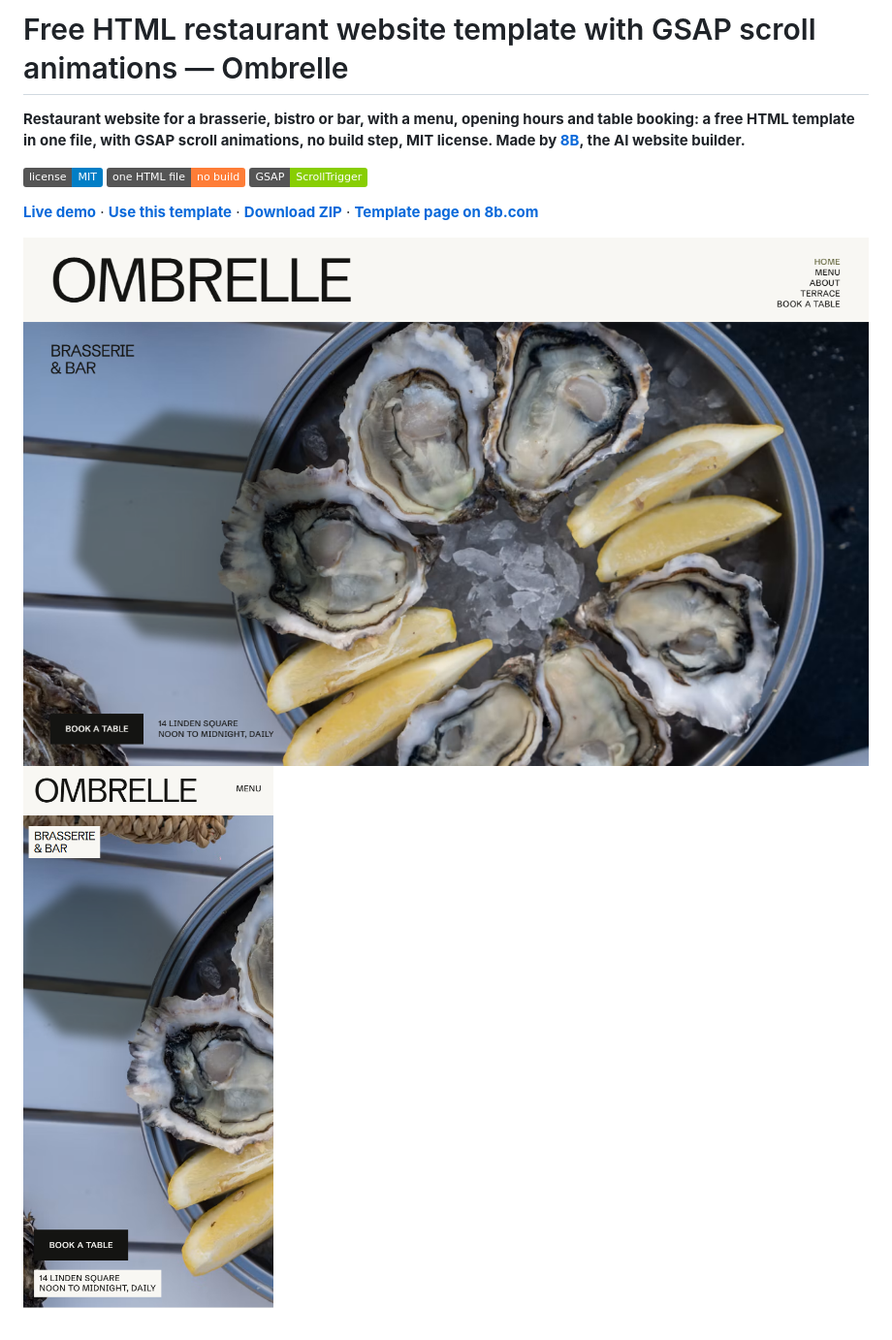
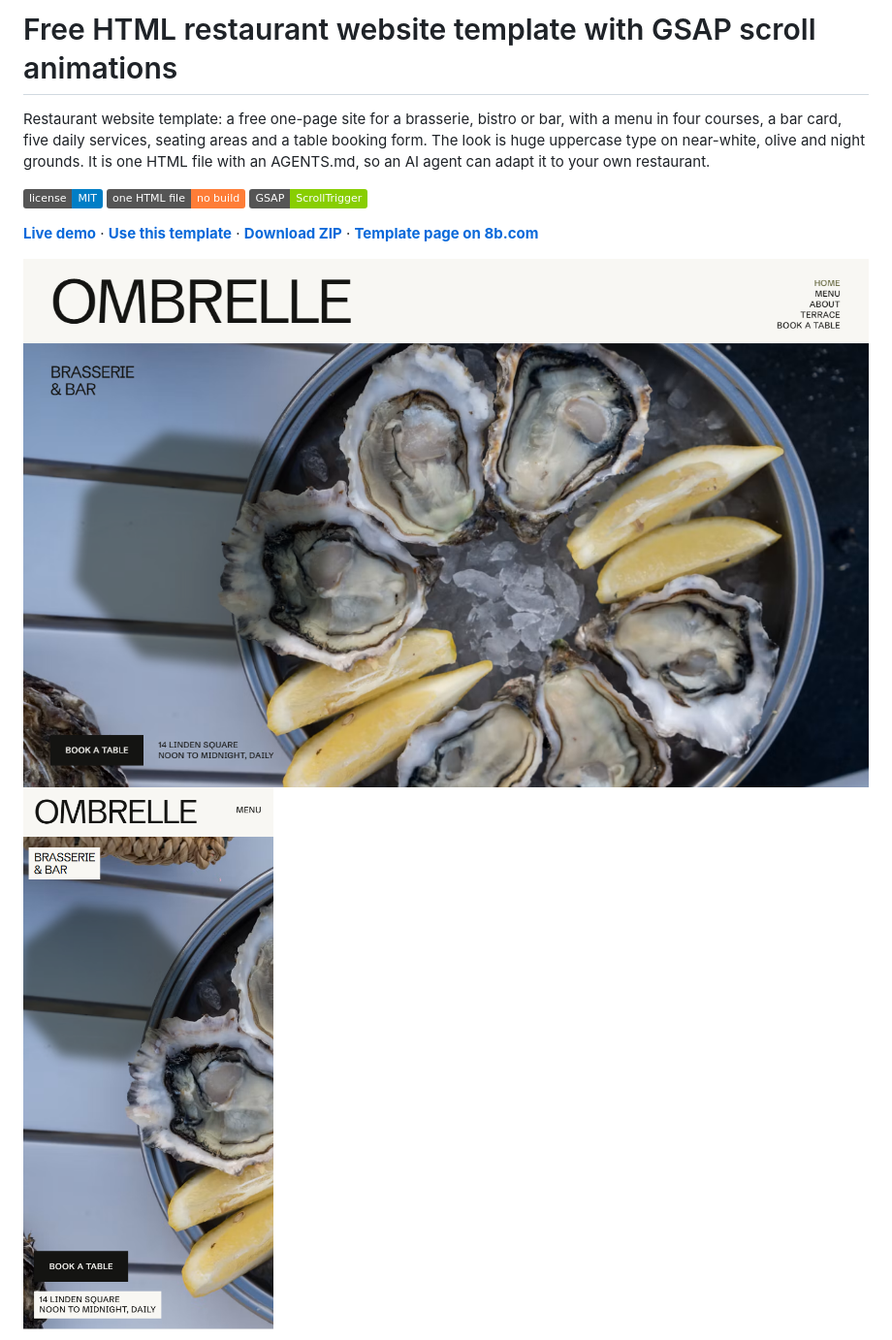
Before and after one commit to 8bsite/restaurant-website-template, a Markdown page: README.md, the part around one of its changes. Shown at 97% size. Drawn GitHub-style; badges without logos.

```diff
--- a/README.md
+++ b/README.md
@@ -1,6 +1,6 @@
-# Free HTML restaurant website template with GSAP scroll animations — Ombrelle
+# Free HTML restaurant website template with GSAP scroll animations
 
-**Restaurant website for a brasserie, bistro or bar, with a menu, opening hours and table booking: a free HTML template in one file, with GSAP scroll animations, no build step, MIT license. Made by [8B](https://8b.com/), the AI website builder.**
+Restaurant website template: a free one-page site for a brasserie, bistro or bar, with a menu in four courses, a bar card, five daily services, seating areas and a table booking form. The look is huge uppercase type on near-white, olive and night grounds. It is one HTML file with an AGENTS.md, so an AI agent can adapt it to your own restaurant.
 
 [![License: MIT](https://img.shields.io/badge/license-MIT-blue)](LICENSE) ![one HTML file: no build](https://img.shields.io/badge/one%20HTML%20file-no%20build-orange) ![GSAP: ScrollTrigger](https://img.shields.io/badge/GSAP-ScrollTrigger-88ce02)
 
```
Also changed, not shown: other parts of README.md (+47 -28 lines), AGENTS.md (+37 -44 lines).
